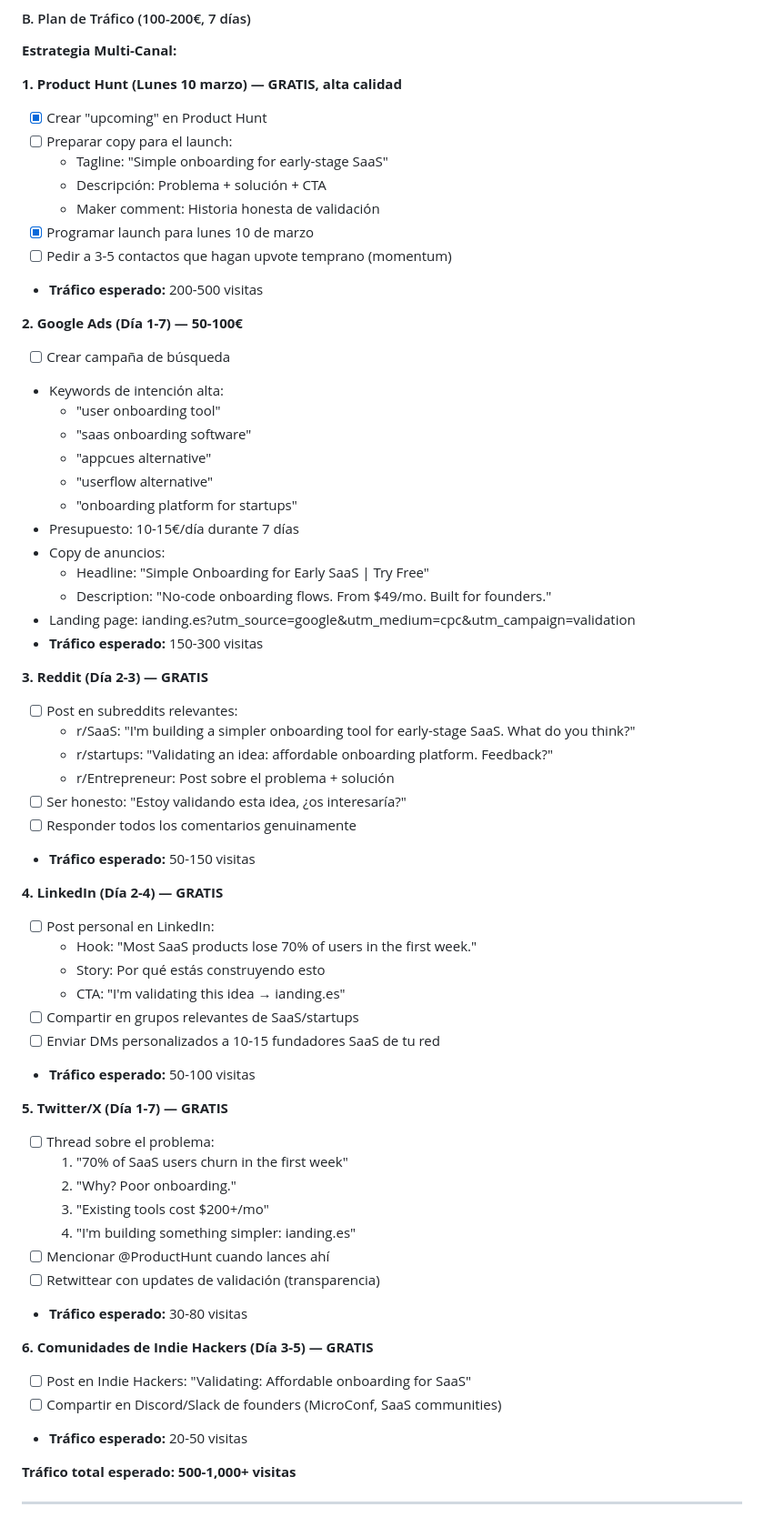
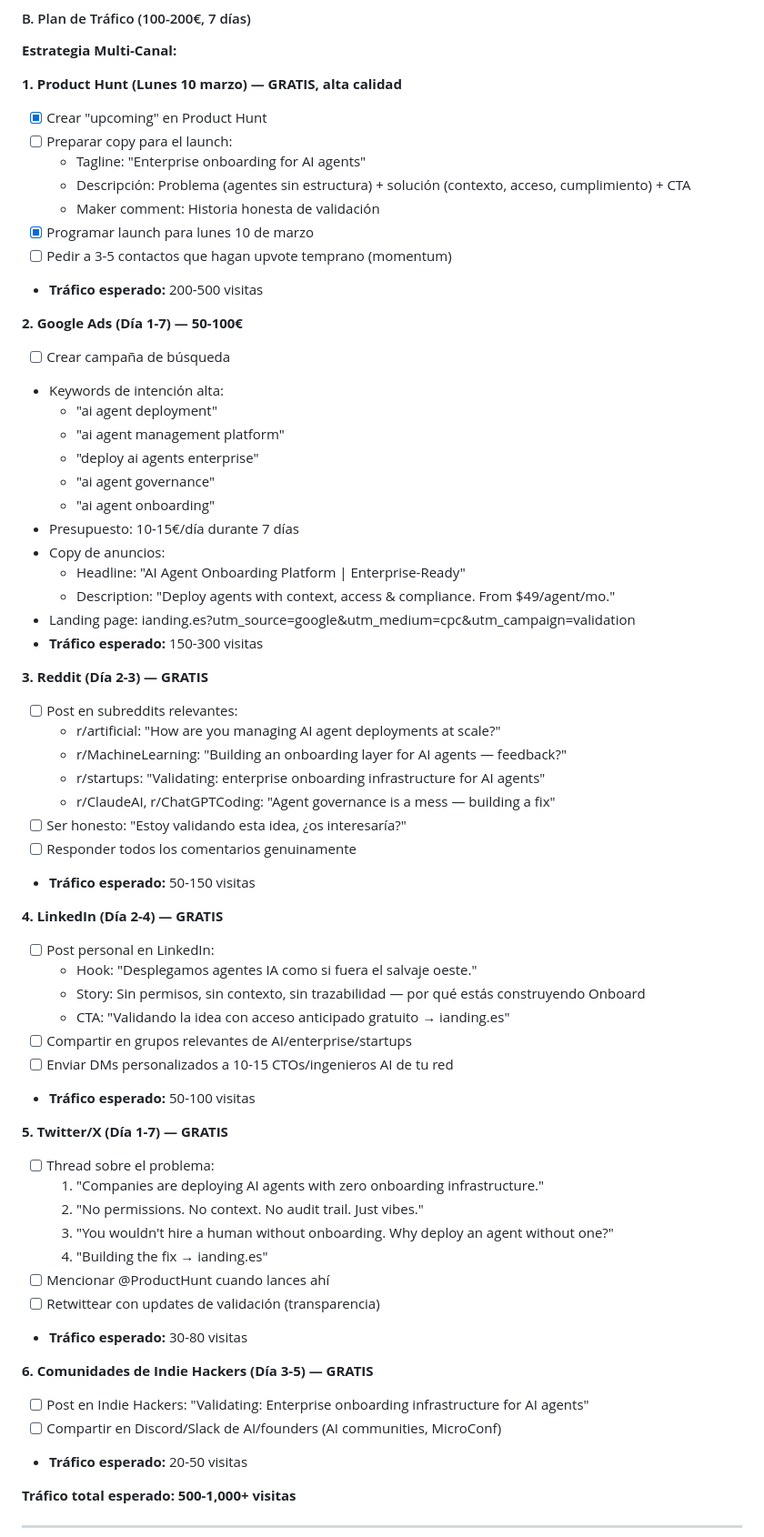
Before and after one commit to arturo-lr-dev/onboard, a Markdown page: docs/validation/plan.md, the part around one of its changes. Shown at 91% size. GitHub-like rendering.

Commit message:
docs: Align validation plan with actual product (AI agent onboarding)
Fix messaging mismatch — plan incorrectly referenced SaaS user
onboarding (Appcues alternative) instead of the actual product:
enterprise onboarding infrastructure for AI agents.

Updated: idea, market research, PH tagline, Google Ads keywords,
Reddit subreddits, LinkedIn/Twitter copy, and pivot scenarios.

Co-Authored-By: Claude Opus 4.6 <noreply@anthropic.com>

```diff
--- a/docs/validation/plan.md
+++ b/docs/validation/plan.md
@@ -81,8 +81,8 @@
 **1. Product Hunt (Lunes 10 marzo) — GRATIS, alta calidad**
 - [x] Crear "upcoming" en Product Hunt
 - [ ] Preparar copy para el launch:
-  - Tagline: "Simple onboarding for early-stage SaaS"
-  - Descripción: Problema + solución + CTA
+  - Tagline: "Enterprise onboarding for AI agents"
+  - Descripción: Problema (agentes sin estructura) + solución (contexto, acceso, cumplimiento) + CTA
   - Maker comment: Historia honesta de validación
 - [x] Programar launch para lunes 10 de marzo
 - [ ] Pedir a 3-5 contactos que hagan upvote temprano (momentum)
@@ -91,49 +91,50 @@
 **2. Google Ads (Día 1-7) — 50-100€**
 - [ ] Crear campaña de búsqueda
 - Keywords de intención alta:
-  - "user onboarding tool"
-  - "saas onboarding software"
-  - "appcues alternative"
-  - "userflow alternative"
-  - "onboarding platform for startups"
+  - "ai agent deployment"
+  - "ai agent management platform"
+  - "deploy ai agents enterprise"
+  - "ai agent governance"
+  - "ai agent onboarding"
 - Presupuesto: 10-15€/día durante 7 días
 - Copy de anuncios:
-  - Headline: "Simple Onboarding for Early SaaS | Try Free"
-  - Description: "No-code onboarding flows. From $49/mo. Built for founders."
+  - Headline: "AI Agent Onboarding Platform | Enterprise-Ready"
+  - Description: "Deploy agents with context, access & compliance. From $49/agent/mo."
 - Landing page: ianding.es?utm_source=google&utm_medium=cpc&utm_campaign=validation
 - **Tráfico esperado:** 150-300 visitas
 
 **3. Reddit (Día 2-3) — GRATIS**
 - [ ] Post en subreddits relevantes:
-  - r/SaaS: "I'm building a simpler onboarding tool for early-stage SaaS. What do you think?"
-  - r/startups: "Validating an idea: affordable onboarding platform. Feedback?"
-  - r/Entrepreneur: Post sobre el problema + solución
+  - r/artificial: "How are you managing AI agent deployments at scale?"
+  - r/MachineLearning: "Building an onboarding layer for AI agents — feedback?"
+  - r/startups: "Validating: enterprise onboarding infrastructure for AI agents"
+  - r/ClaudeAI, r/ChatGPTCoding: "Agent governance is a mess — building a fix"
 - [ ] Ser honesto: "Estoy validando esta idea, ¿os interesaría?"
 - [ ] Responder todos los comentarios genuinamente
 - **Tráfico esperado:** 50-150 visitas
 
 **4. LinkedIn (Día 2-4) — GRATIS**
 - [ ] Post personal en LinkedIn:
-  - Hook: "Most SaaS products lose 70% of users in the first week."
-  - Story: Por qué estás construyendo esto
-  - CTA: "I'm validating this idea → ianding.es"
-- [ ] Compartir en grupos relevantes de SaaS/startups
-- [ ] Enviar DMs personalizados a 10-15 fundadores SaaS de tu red
+  - Hook: "Desplegamos agentes IA como si fuera el salvaje oeste."
+  - Story: Sin permisos, sin contexto, sin trazabilidad — por qué estás construyendo Onboard
+  - CTA: "Validando la idea con acceso anticipado gratuito → ianding.es"
+- [ ] Compartir en grupos relevantes de AI/enterprise/startups
+- [ ] Enviar DMs personalizados a 10-15 CTOs/ingenieros AI de tu red
 - **Tráfico esperado:** 50-100 visitas
 
 **5. Twitter/X (Día 1-7) — GRATIS**
 - [ ] Thread sobre el problema:
-  1. "70% of SaaS users churn in the first week"
-  2. "Why? Poor onboarding."
-  3. "Existing tools cost $200+/mo"
-  4. "I'm building something simpler: ianding.es"
+  1. "Companies are deploying AI agents with zero onboarding infrastructure."
+  2. "No permissions. No context. No audit trail. Just vibes."
+  3. "You wouldn't hire a human without onboarding. Why deploy an agent without one?"
+  4. "Building the fix → ianding.es"
 - [ ] Mencionar @ProductHunt cuando lances ahí
 - [ ] Retwittear con updates de validación (transparencia)
 - **Tráfico esperado:** 30-80 visitas
 
 **6. Comunidades de Indie Hackers (Día 3-5) — GRATIS**
-- [ ] Post en Indie Hackers: "Validating: Affordable onboarding for SaaS"
-- [ ] Compartir en Discord/Slack de founders (MicroConf, SaaS communities)
+- [ ] Post en Indie Hackers: "Validating: Enterprise onboarding infrastructure for AI agents"
+- [ ] Compartir en Discord/Slack de AI/founders (AI communities, MicroConf)
 - **Tráfico esperado:** 20-50 visitas
 
 **Tráfico total esperado: 500-1,000+ visitas**
```
Also changed, not shown: other parts of docs/validation/plan.md (+11 -11 lines).
